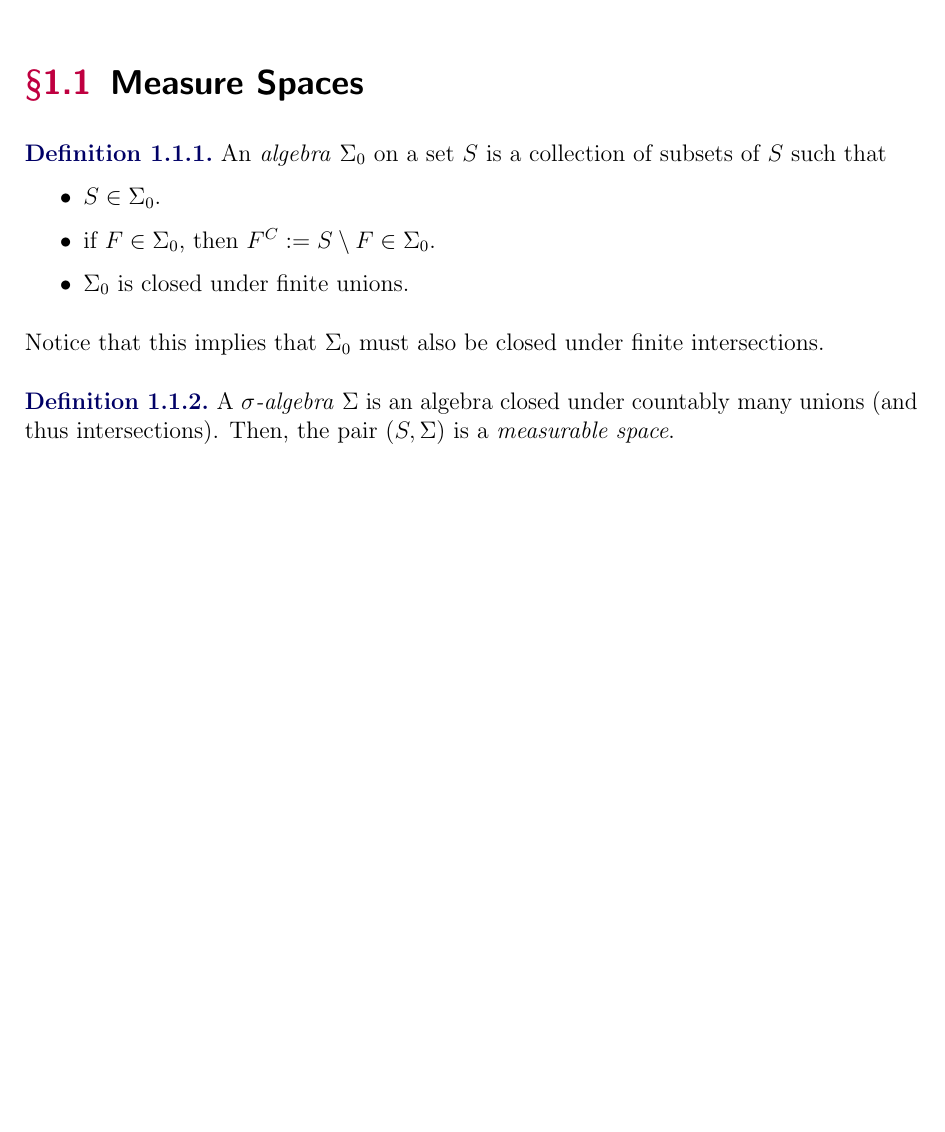
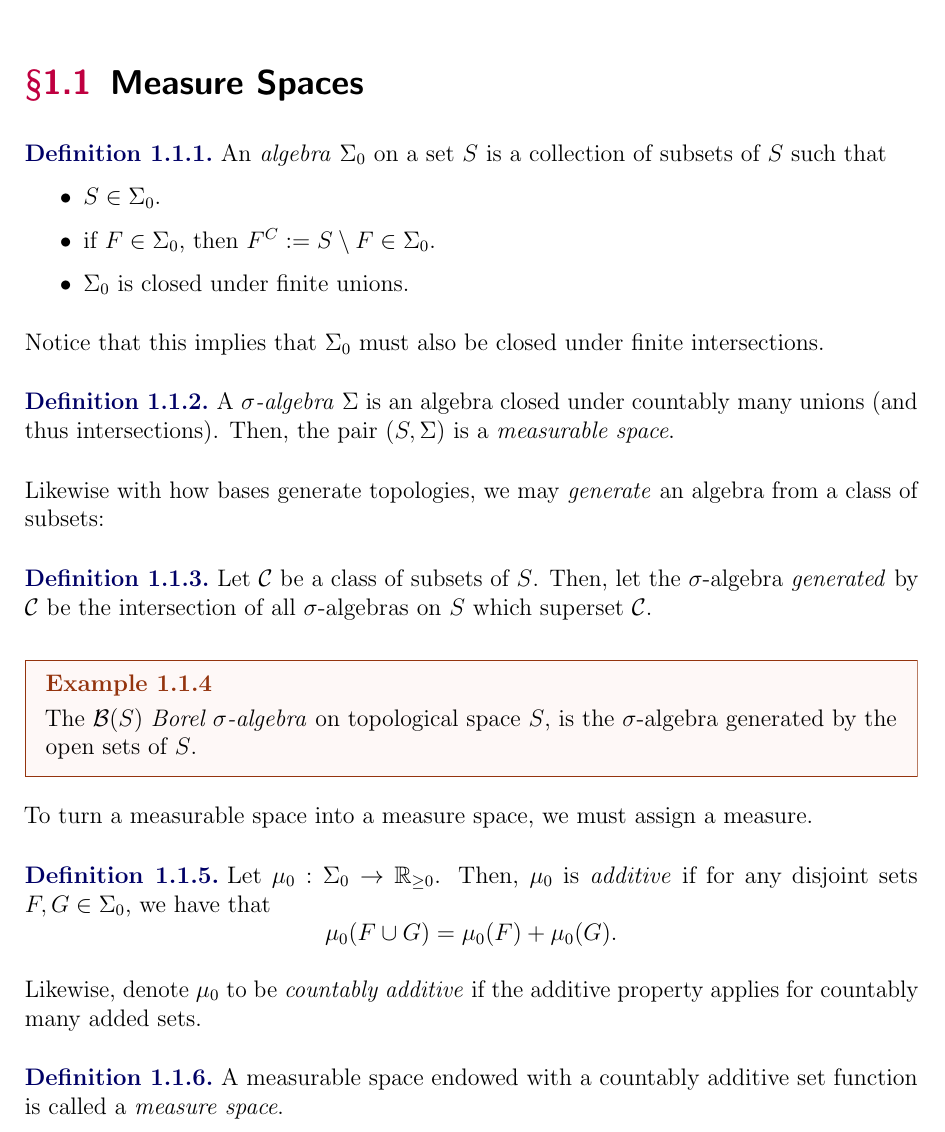
Before and after one commit to InstantRamenPack/quant-independent-study, a LaTeX document (Notes.tex): part of page 2 of 2, cut so that both start at the same text, the shorter picture padded with empty space. The pictures show the PDF file Notes.pdf that the author committed with the source.

Commit message:
measure space definition fr

```diff
--- a/Notes.tex
+++ b/Notes.tex
@@ -26,4 +26,27 @@ Notice that this implies that $\Sigma_0$ must also be closed under finite inters
     A \emph{$\sigma$-algebra} $\Sigma$ is an algebra closed under countably many unions (and thus intersections). Then, the pair $(S, \Sigma)$ is a \emph{measurable space}.
 \end{definition}
 
+Likewise with how bases generate topologies, we may \emph{generate} an algebra from a class of subsets:
+
+\begin{definition}
+    Let $\mathcal C$ be a class of subsets of $S$. Then, let the $\sigma$-algebra \emph{generated} by $\mathcal C$ be the intersection of all $\sigma$-algebras on $S$ which superset $\mathcal C$.
+\end{definition}
+
+\begin{example}
+    The $\mathcal B(S)$ \emph{Borel $\sigma$-algebra} on topological space $S$, is the $\sigma$-algebra generated by the open sets of $S$.
+\end{example}
+
+To turn a measurable space into a measure space, we must assign a measure.
+
+\begin{definition}
+    Let $\mu_0:\Sigma_0\to\mathbb R_{\ge 0}$. Then, $\mu_0$ is \emph{additive} if for any disjoint sets $F, G\in\Sigma_0$, we have that
+    \[\mu_0(F\cup G)=\mu_0(F)+\mu_0(G).\]
+
+    Likewise, denote $\mu_0$ to be \emph{countably additive} if the additive property applies for countably many added sets.
+\end{definition}
+
+\begin{definition}
+    A measurable space endowed with a countably additive set function is called a \emph{measure space}.
+\end{definition}
+
 \end{document}
```
Also changed, not shown: Notes.pdf.
